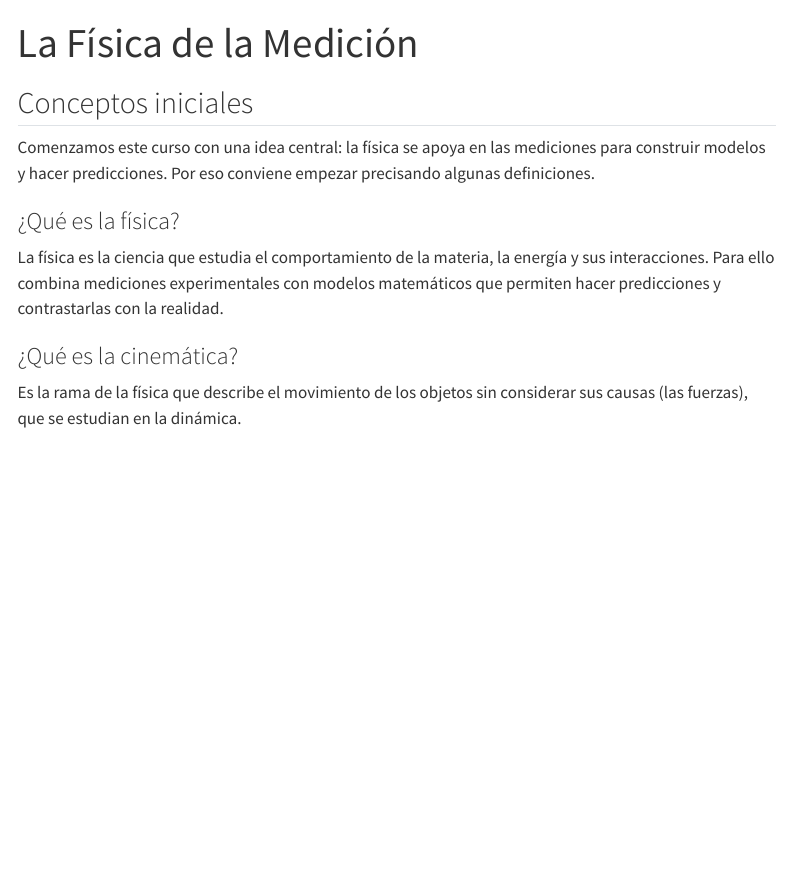
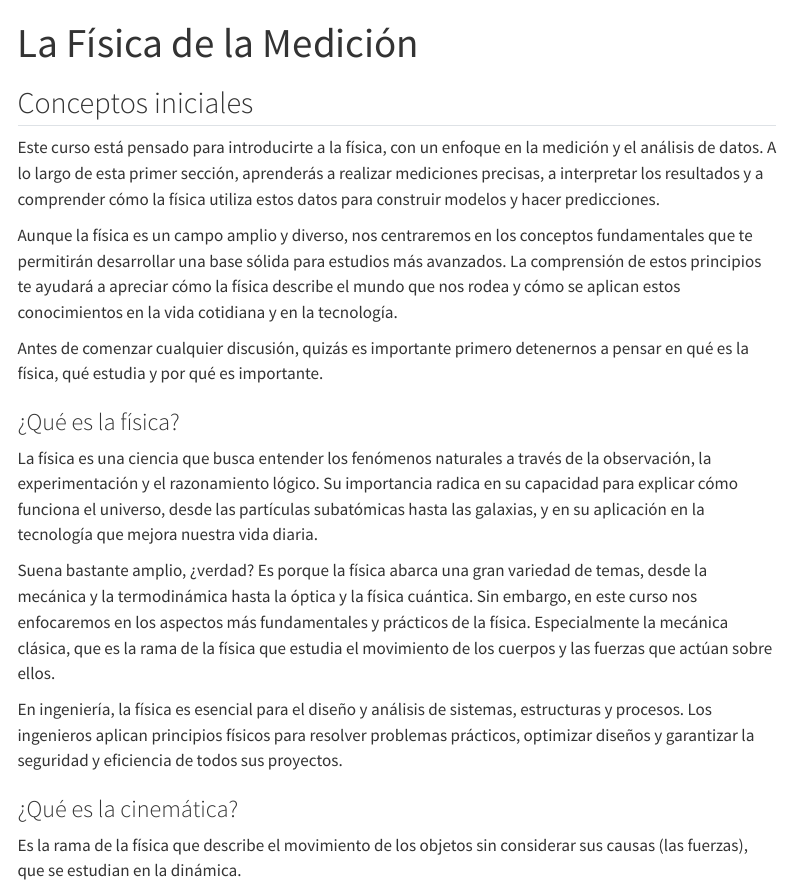
Before and after one commit to dsvasquez/fisica_ilustrada, a Quarto document (1_introduccion.qmd): the page in a window 1100 px wide, from its top. Rendered offline with R 4.5, knitr and Pandoc in place of Quarto, with nearby package versions; menus at the side of the page are left out.

Commit message:
Cambios en texto introducción

```diff
--- a/1_introduccion.qmd
+++ b/1_introduccion.qmd
@@ -2,10 +2,19 @@
 title: La Física de la Medición
 ---
 ## Conceptos iniciales
-Comenzamos este curso con una idea central: la física se apoya en las mediciones para construir modelos y hacer predicciones. Por eso conviene empezar precisando algunas definiciones.
+Este curso está pensado para introducirte a la física, con un enfoque en la medición y el análisis de datos. A lo largo de esta primer sección, aprenderás a realizar mediciones precisas, a interpretar los resultados y a comprender cómo la física utiliza estos datos para construir modelos y hacer predicciones.
+
+Aunque la física es un campo amplio y diverso, nos centraremos en los conceptos fundamentales que te permitirán desarrollar una base sólida para estudios más avanzados. La comprensión de estos principios te ayudará a apreciar cómo la física describe el mundo que nos rodea y cómo se aplican estos conocimientos en la vida cotidiana y en la tecnología.
+
+Antes de comenzar cualquier discusión, quizás es importante primero detenernos a pensar en qué es la física, qué estudia y por qué es importante.
 
 ### ¿Qué es la física?
-La física es la ciencia que estudia el comportamiento de la materia, la energía y sus interacciones. Para ello combina mediciones experimentales con modelos matemáticos que permiten hacer predicciones y contrastarlas con la realidad.
+
+La física es una ciencia que busca entender los fenómenos naturales a través de la observación, la experimentación y el razonamiento lógico. Su importancia radica en su capacidad para explicar cómo funciona el universo, desde las partículas subatómicas hasta las galaxias, y en su aplicación en la tecnología que mejora nuestra vida diaria.
+
+Suena bastante amplio, ¿verdad? Es porque la física abarca una gran variedad de temas, desde la mecánica y la termodinámica hasta la óptica y la física cuántica. Sin embargo, en este curso nos enfocaremos en los aspectos más fundamentales y prácticos de la física. Especialmente la mecánica clásica, que es la rama de la física que estudia el movimiento de los cuerpos y las fuerzas que actúan sobre ellos.
+
+En ingeniería, la física es esencial para el diseño y análisis de sistemas, estructuras y procesos. Los ingenieros aplican principios físicos para resolver problemas prácticos, optimizar diseños y garantizar la seguridad y eficiencia de todos sus proyectos.
 
 ### ¿Qué es la cinemática?
 Es la rama de la física que describe el movimiento de los objetos sin considerar sus causas (las fuerzas), que se estudian en la dinámica.
```
Also changed, not shown: about.qmd (+1 -1 lines), 1_introduccion.qmd (2 more changed lines), 18 other files.
